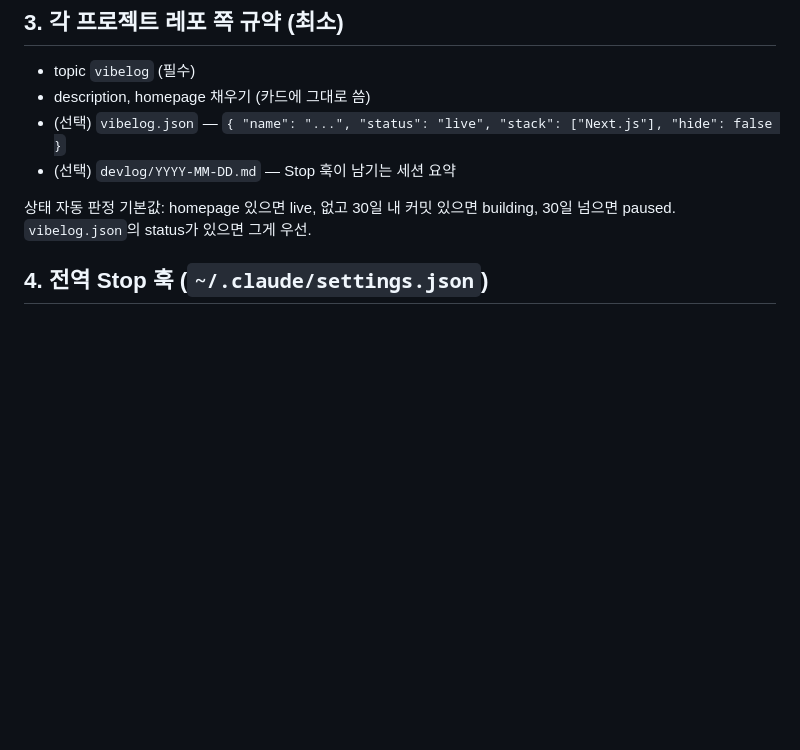
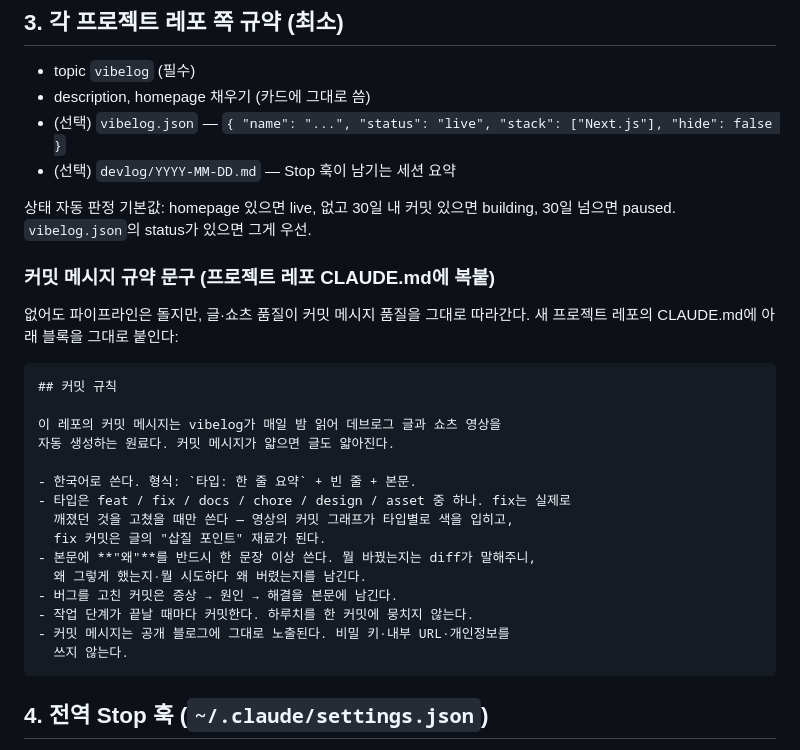
Before and after one commit to jessi-Kang/vibelog, a Markdown page: docs/02-pipeline-and-setup.md, the part around the change. Drawn GitHub-style; blank space fills up the shorter version.

Commit message:
docs: 프로젝트 레포용 커밋 메시지 규약 문구 추가 (복붙 블록)
왜: 새 프로젝트(apart)가 붙으면서 커밋 메시지 품질이 곧 글·쇼츠 품질이라는
게 실전 문제가 됐다. 각 프로젝트 레포 CLAUDE.md에 그대로 붙일 수 있는
블록을 문서에 보관한다 — 타입 prefix(영상 그래프 색·삽질 재료), 본문 "왜",
공개 노출 주의까지.

Co-Authored-By: Claude Fable 5 <noreply@anthropic.com>
Claude-Session: https://claude.ai/code/session_01WuW6xZfcXoUaVcGfDkFzy2

````diff
--- a/docs/02-pipeline-and-setup.md
+++ b/docs/02-pipeline-and-setup.md
@@ -69,6 +69,29 @@ vibelog/
 - (선택) `devlog/YYYY-MM-DD.md` — Stop 훅이 남기는 세션 요약
 
 상태 자동 판정 기본값: homepage 있으면 live, 없고 30일 내 커밋 있으면 building, 30일 넘으면 paused. `vibelog.json`의 status가 있으면 그게 우선.
+
+### 커밋 메시지 규약 문구 (프로젝트 레포 CLAUDE.md에 복붙)
+
+없어도 파이프라인은 돌지만, 글·쇼츠 품질이 커밋 메시지 품질을 그대로 따라간다.
+새 프로젝트 레포의 CLAUDE.md에 아래 블록을 그대로 붙인다:
+
+```markdown
+## 커밋 규칙
+
+이 레포의 커밋 메시지는 vibelog가 매일 밤 읽어 데브로그 글과 쇼츠 영상을
+자동 생성하는 원료다. 커밋 메시지가 얇으면 글도 얇아진다.
+
+- 한국어로 쓴다. 형식: `타입: 한 줄 요약` + 빈 줄 + 본문.
+- 타입은 feat / fix / docs / chore / design / asset 중 하나. fix는 실제로
+  깨졌던 것을 고쳤을 때만 쓴다 — 영상의 커밋 그래프가 타입별로 색을 입히고,
+  fix 커밋은 글의 "삽질 포인트" 재료가 된다.
+- 본문에 **"왜"**를 반드시 한 문장 이상 쓴다. 뭘 바꿨는지는 diff가 말해주니,
+  왜 그렇게 했는지·뭘 시도하다 왜 버렸는지를 남긴다.
+- 버그를 고친 커밋은 증상 → 원인 → 해결을 본문에 남긴다.
+- 작업 단계가 끝날 때마다 커밋한다. 하루치를 한 커밋에 뭉치지 않는다.
+- 커밋 메시지는 공개 블로그에 그대로 노출된다. 비밀 키·내부 URL·개인정보를
+  쓰지 않는다.
+```
 
 ## 4. 전역 Stop 훅 (`~/.claude/settings.json`)
 
````
